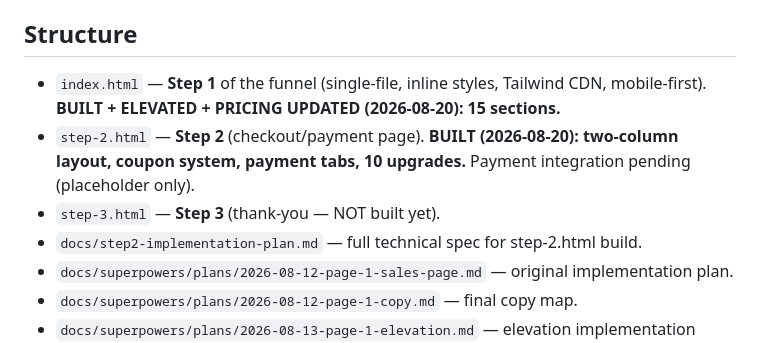
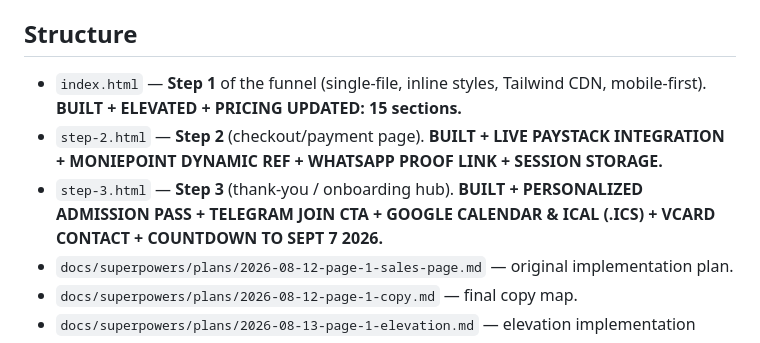
Before and after one commit to thedivinebakare/sellout-challenge, a Markdown page: memory.md, the part around the change. Rendered like a GitHub page.

Commit message:
docs: update memory.md with complete 3-step funnel build and verification status

```diff
--- a/memory.md
+++ b/memory.md
@@ -10,10 +10,9 @@ Session note: updated 2026-08-20. Keep this current — overwrite stale sections
 - **Deployed.** Vercel project: `sellout-challenge` (alias: `sellout-challenge.vercel.app`). Org: `team_cY5WvfjeD9RZJh1Pn3thYMXD`, project ID: `prj_cCRFjEhjMm3qy39lnxPrANJimq3S`. Deploy via `vercel deploy --prod --yes`.
 
 ## Structure
-- `index.html` — **Step 1** of the funnel (single-file, inline styles, Tailwind CDN, mobile-first). **BUILT + ELEVATED + PRICING UPDATED (2026-08-20): 15 sections.**
-- `step-2.html` — **Step 2** (checkout/payment page). **BUILT (2026-08-20): two-column layout, coupon system, payment tabs, 10 upgrades.** Payment integration pending (placeholder only).
-- `step-3.html` — **Step 3** (thank-you — NOT built yet).
-- `docs/step2-implementation-plan.md` — full technical spec for step-2.html build.
+- `index.html` — **Step 1** of the funnel (single-file, inline styles, Tailwind CDN, mobile-first). **BUILT + ELEVATED + PRICING UPDATED: 15 sections.**
+- `step-2.html` — **Step 2** (checkout/payment page). **BUILT + LIVE PAYSTACK INTEGRATION + MONIEPOINT DYNAMIC REF + WHATSAPP PROOF LINK + SESSION STORAGE.**
+- `step-3.html` — **Step 3** (thank-you / onboarding hub). **BUILT + PERSONALIZED ADMISSION PASS + TELEGRAM JOIN CTA + GOOGLE CALENDAR & ICAL (.ICS) + VCARD CONTACT + COUNTDOWN TO SEPT 7 2026.**
 - `docs/superpowers/plans/2026-08-12-page-1-sales-page.md` — original implementation plan.
 - `docs/superpowers/plans/2026-08-12-page-1-copy.md` — final copy map.
 - `docs/superpowers/plans/2026-08-13-page-1-elevation.md` — elevation implementation plan.
```
